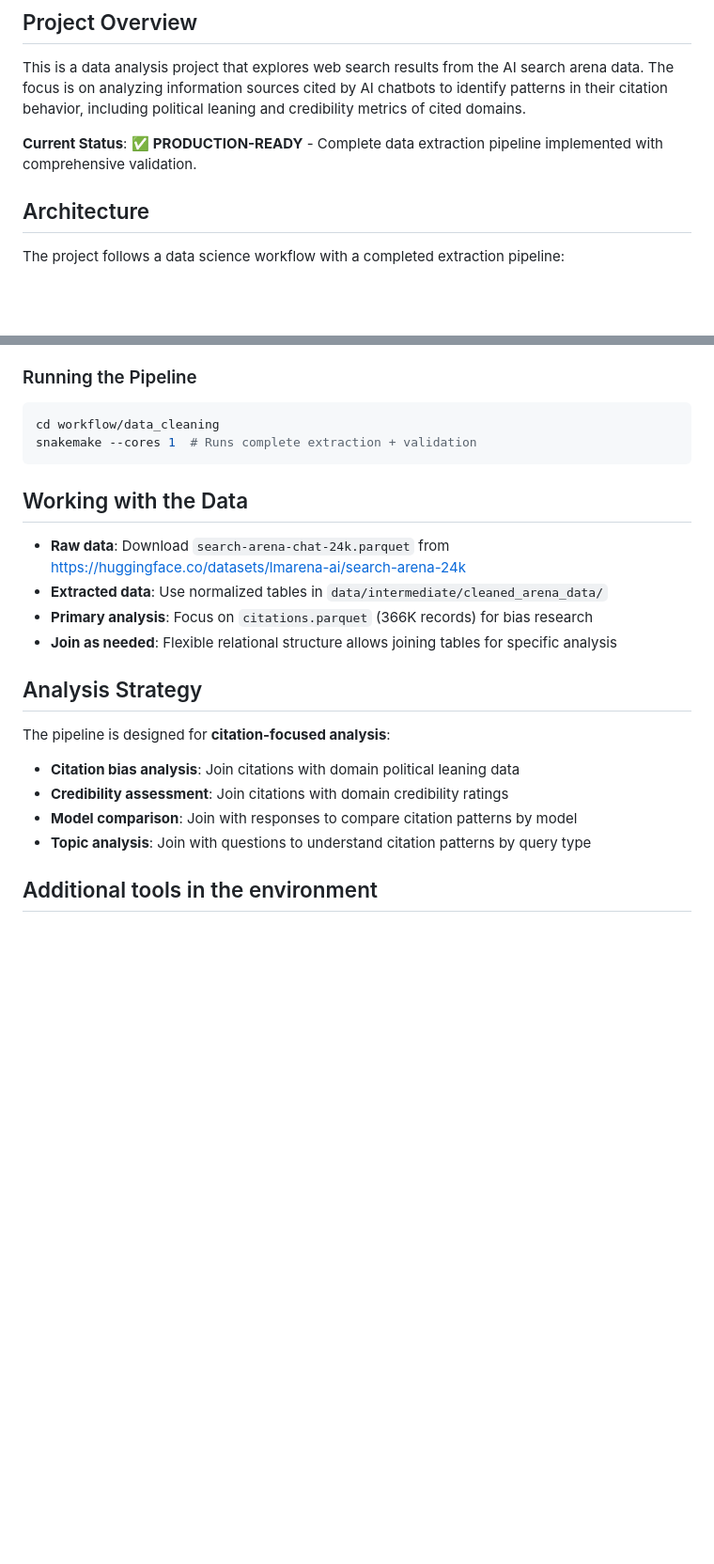
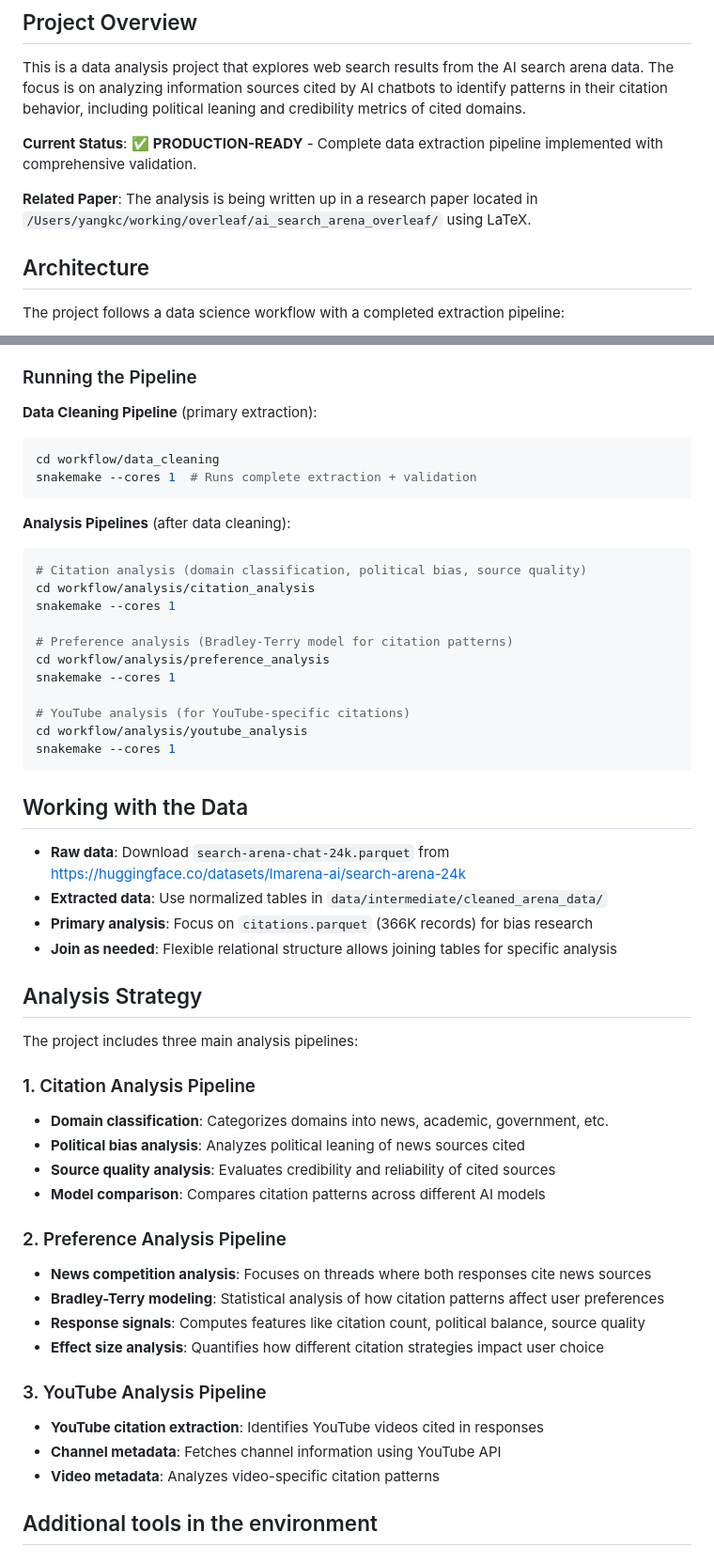
Before and after one commit to yang3kc/ai_search_arena, a Markdown page: CLAUDE.md, 2 parts joined by grey strips. Shown at 94% size. Drawn GitHub-style; blank space fills up the shorter version.

Commit message:
✨ feat(documentation): add related paper reference and detailed analysis pipelines

````diff
--- a/CLAUDE.md
+++ b/CLAUDE.md
@@ -8,6 +8,8 @@ This is a data analysis project that explores web search results from the AI sea
 The focus is on analyzing information sources cited by AI chatbots to identify patterns in their citation behavior, including political leaning and credibility metrics of cited domains.
 
 **Current Status**: ✅ **PRODUCTION-READY** - Complete data extraction pipeline implemented with comprehensive validation.
+
+**Related Paper**: The analysis is being written up in a research paper located in `/Users/yangkc/working/overleaf/ai_search_arena_overleaf/` using LaTeX.
 
 ## Architecture
 
@@ -52,9 +54,26 @@ The project has a **complete, production-ready data extraction pipeline** in `wo
 - **Citation-focused design**: Optimized for bias and credibility research
 
 ### Running the Pipeline
+
+**Data Cleaning Pipeline** (primary extraction):
 ```bash
 cd workflow/data_cleaning
 snakemake --cores 1  # Runs complete extraction + validation
+```
+
+**Analysis Pipelines** (after data cleaning):
+```bash
+# Citation analysis (domain classification, political bias, source quality)
+cd workflow/analysis/citation_analysis
+snakemake --cores 1
+
+# Preference analysis (Bradley-Terry model for citation patterns)
+cd workflow/analysis/preference_analysis
+snakemake --cores 1
+
+# YouTube analysis (for YouTube-specific citations)
+cd workflow/analysis/youtube_analysis
+snakemake --cores 1
 ```
 
 ## Working with the Data
@@ -66,11 +85,24 @@ snakemake --cores 1  # Runs complete extraction + validation
 
 ## Analysis Strategy
 
-The pipeline is designed for **citation-focused analysis**:
-- **Citation bias analysis**: Join citations with domain political leaning data
-- **Credibility assessment**: Join citations with domain credibility ratings
-- **Model comparison**: Join with responses to compare citation patterns by model
-- **Topic analysis**: Join with questions to understand citation patterns by query type
+The project includes three main analysis pipelines:
+
+### 1. Citation Analysis Pipeline
+- **Domain classification**: Categorizes domains into news, academic, government, etc.
+- **Political bias analysis**: Analyzes political leaning of news sources cited
+- **Source quality analysis**: Evaluates credibility and reliability of cited sources
+- **Model comparison**: Compares citation patterns across different AI models
+
+### 2. Preference Analysis Pipeline
+- **News competition analysis**: Focuses on threads where both responses cite news sources
+- **Bradley-Terry modeling**: Statistical analysis of how citation patterns affect user preferences
+- **Response signals**: Computes features like citation count, political balance, source quality
+- **Effect size analysis**: Quantifies how different citation strategies impact user choice
+
+### 3. YouTube Analysis Pipeline
+- **YouTube citation extraction**: Identifies YouTube videos cited in responses
+- **Channel metadata**: Fetches channel information using YouTube API
+- **Video metadata**: Analyzes video-specific citation patterns
 
 ## Additional tools in the environment
 
````
